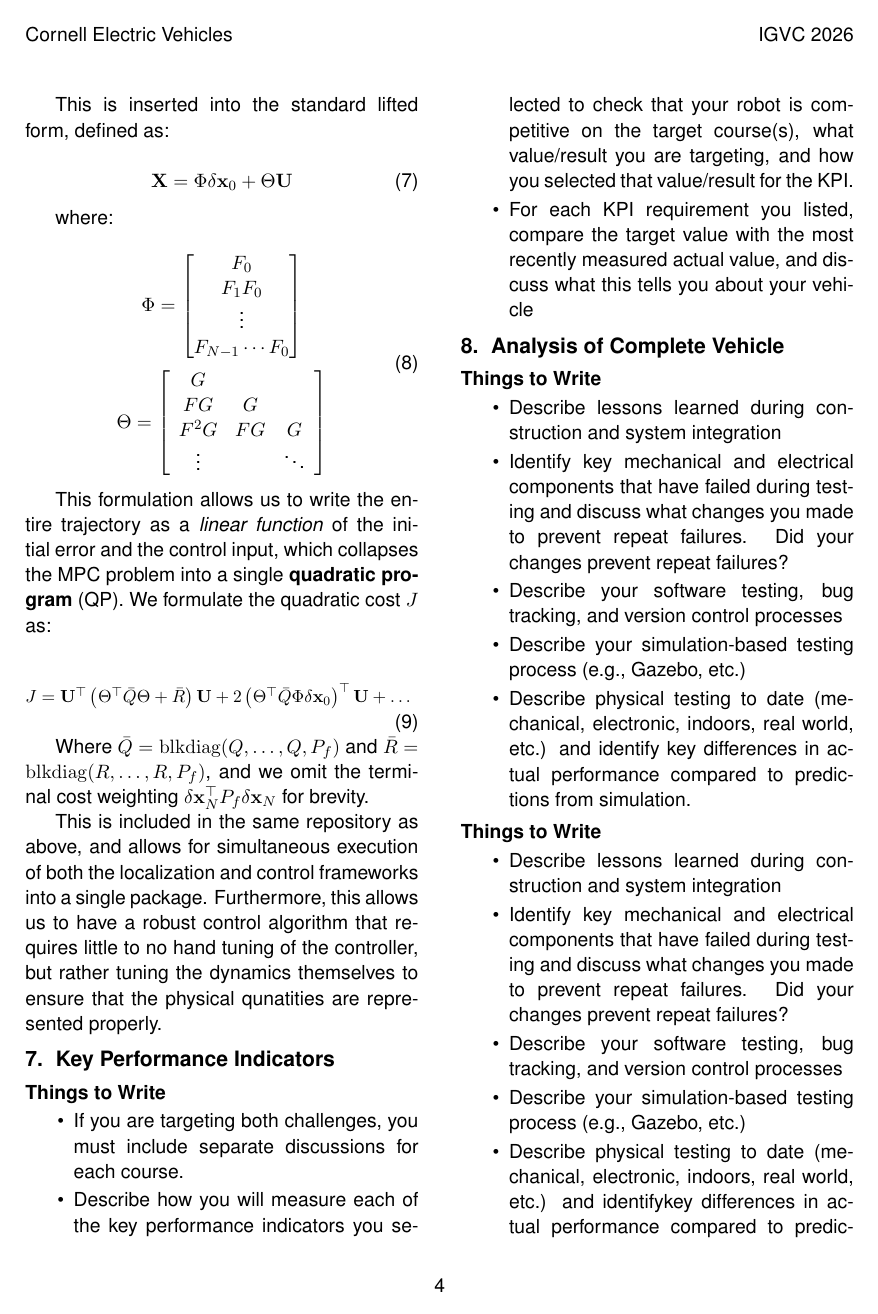
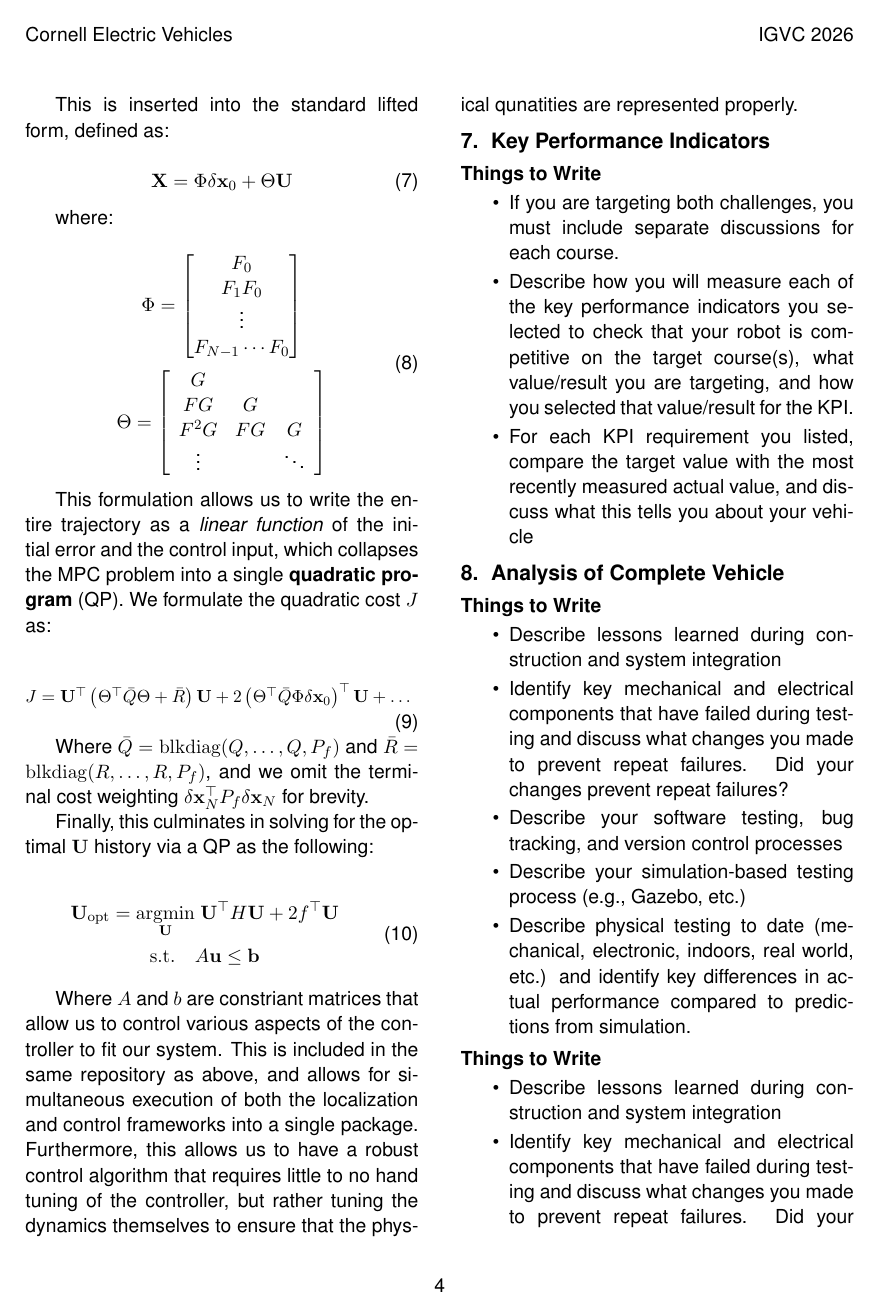
Before and after one commit to cornellev/igvc_report26, a LaTeX document (main.tex, which reads sections/06_driving_logic.tex): page 6 of 7. Compiled offline with pdfLaTeX.

Commit message:
add QP details, forgot oops

```diff
--- a/sections/06_driving_logic.tex
+++ b/sections/06_driving_logic.tex
@@ -104,4 +104,13 @@ This formulation allows us to write the entire trajectory as a \textit{linear fu
 
 Where $\bar{Q}=\mathrm{blkdiag}(Q,\dots,Q,P_f)$ and $\bar{R}=\mathrm{blkdiag}(R,\dots,R,P_f)$, and we omit the terminal cost weighting $\delta \mathbf{x}_N^\top P_f \delta\mathbf{x}_N$ for brevity.
 
-This is included in the same repository as above, and allows for simultaneous execution of both the localization and control frameworks into a single package. Furthermore, this allows us to have a robust control algorithm that requires little to no hand tuning of the controller, but rather tuning the dynamics themselves to ensure that the physical qunatities are represented properly.
+Finally, this culminates in solving for the optimal $\mathbf{U}$ history via a QP as the following:
+
+\begin{equation}
+  \begin{gathered}
+  \mathbf{U}_\mathrm{opt} = \underset{\mathbf{U}}{\mathrm{argmin}}\  \mathbf{U}^\top H \mathbf{U}+2 f^\top \mathbf{U} \\
+  \mathrm{s.t.} \quad A\mathbf{u} \leq \mathbf{b}
+\end{gathered}
+\end{equation}
+
+Where $A$ and $b$ are constriant matrices that allow us to control various aspects of the controller to fit our system. This is included in the same repository as above, and allows for simultaneous execution of both the localization and control frameworks into a single package. Furthermore, this allows us to have a robust control algorithm that requires little to no hand tuning of the controller, but rather tuning the dynamics themselves to ensure that the physical qunatities are represented properly.
```
Also changed, not shown: main.pdf.
